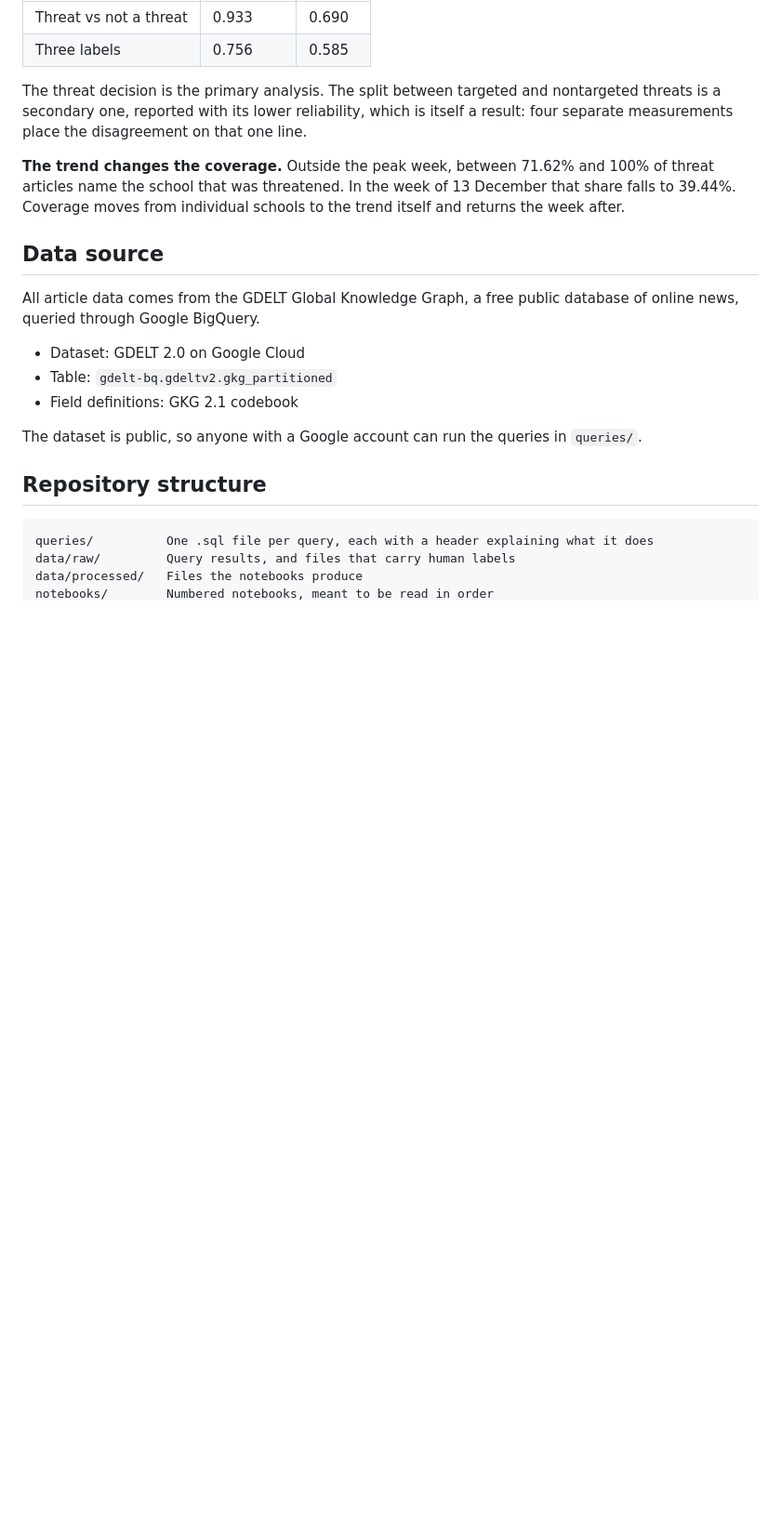
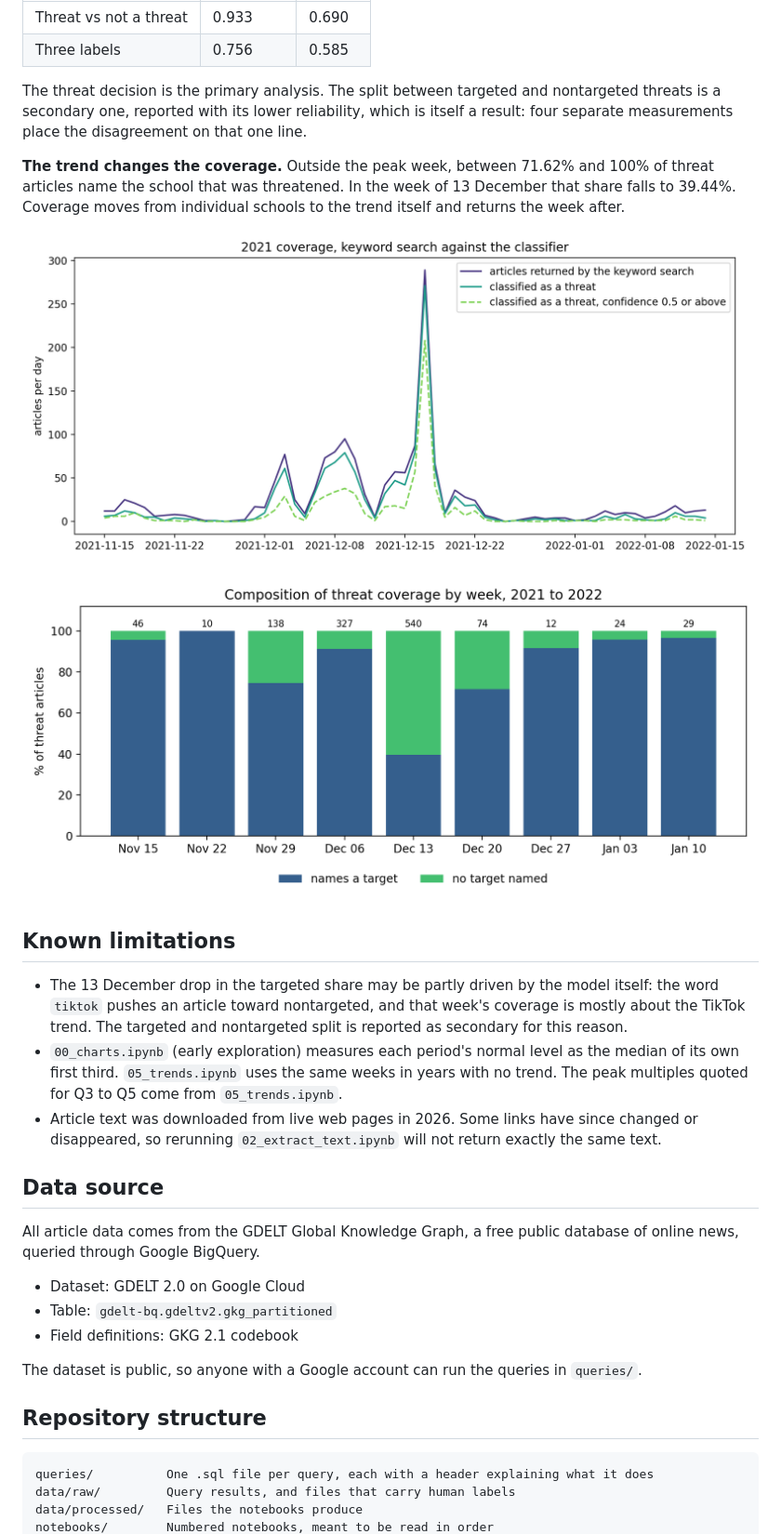
Before and after one commit to SariuxCho/data5500-school-threat-trends, a Markdown page: README.md, the part around one of its changes. Shown at 93% size. Rendered like a GitHub page; pictures changed too: figures/10_keyword_vs_classified.png (added), figures/10_targeted_share_by_week.png (added); blank space fills up the shorter version.

```diff
--- a/README.md
+++ b/README.md
@@ -48,6 +48,16 @@ The threat decision is the primary analysis. The split between targeted and nont
 
 **The trend changes the coverage.** Outside the peak week, between 71.62% and 100% of threat articles name the school that was threatened. In the week of 13 December that share falls to 39.44%. Coverage moves from individual schools to the trend itself and returns the week after.
 
+![Keyword search against the classifier](figures/10_keyword_vs_classified.png)
+
+![Targeted share by week](figures/10_targeted_share_by_week.png)
+
+## Known limitations
+
+- The 13 December drop in the targeted share may be partly driven by the model itself: the word `tiktok` pushes an article toward nontargeted, and that week's coverage is mostly about the TikTok trend. The targeted and nontargeted split is reported as secondary for this reason.
+- `00_charts.ipynb` (early exploration) measures each period's normal level as the median of its own first third. `05_trends.ipynb` uses the same weeks in years with no trend. The peak multiples quoted for Q3 to Q5 come from `05_trends.ipynb`.
+- Article text was downloaded from live web pages in 2026. Some links have since changed or disappeared, so rerunning `02_extract_text.ipynb` will not return exactly the same text.
+
 ## Data source
 
 All article data comes from the GDELT Global Knowledge Graph, a free public database of online news, queried through Google BigQuery.
```
Also changed, not shown: other parts of README.md (+11 -4 lines), data/raw/README.md (+11 -0 lines), figures/11_word_contribution.png (added), figures/model_comparison.png (added), 14 other files.
